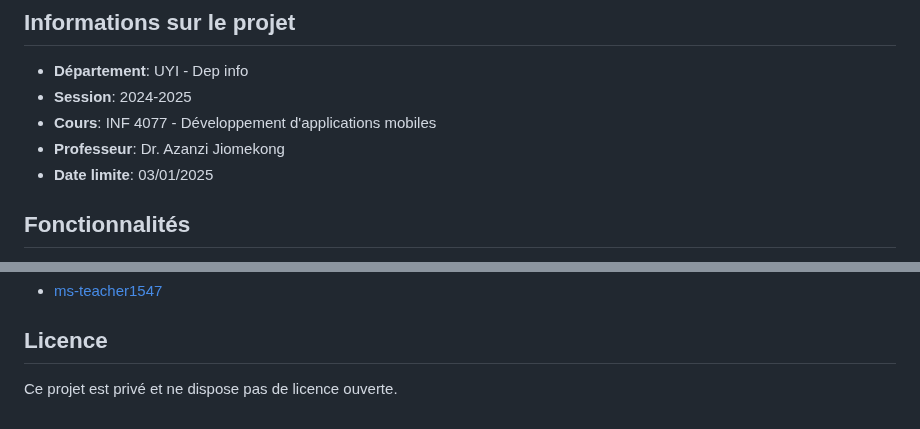
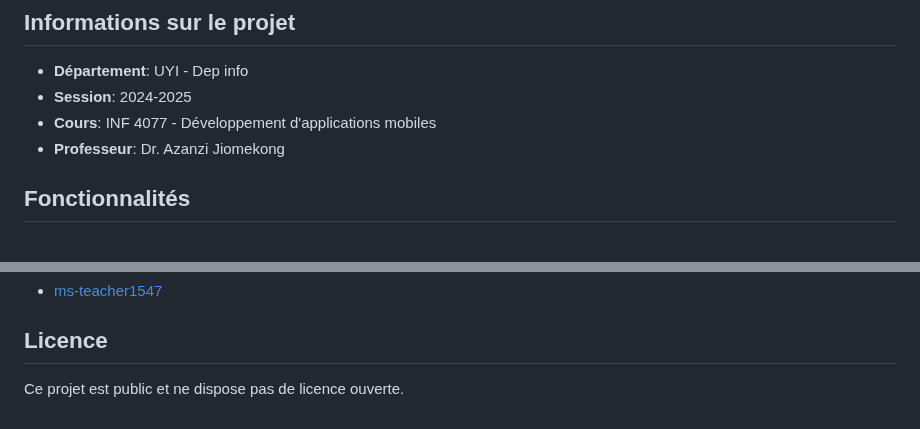
Before and after one commit to ms-teacher1547/INF-4077, a Markdown page: README.md, 2 parts joined by grey strips. GitHub-like rendering.

```diff
--- a/README.md
+++ b/README.md
@@ -9,7 +9,6 @@ Ce projet est une application mobile destinée à aider les utilisateurs à orga
 - **Session**: 2024-2025
 - **Cours**: INF 4077 - Développement d'applications mobiles
 - **Professeur**: Dr. Azanzi Jiomekong
-- **Date limite**: 03/01/2025
 
 ## Fonctionnalités
 1. **Authentification**
@@ -73,4 +72,4 @@ Assurez-vous d'avoir les outils suivants installés sur votre machine :
 - [ms-teacher1547](https://github.com/ms-teacher1547)
 
 ## Licence
-Ce projet est privé et ne dispose pas de licence ouverte.
+Ce projet est public et ne dispose pas de licence ouverte.
```
